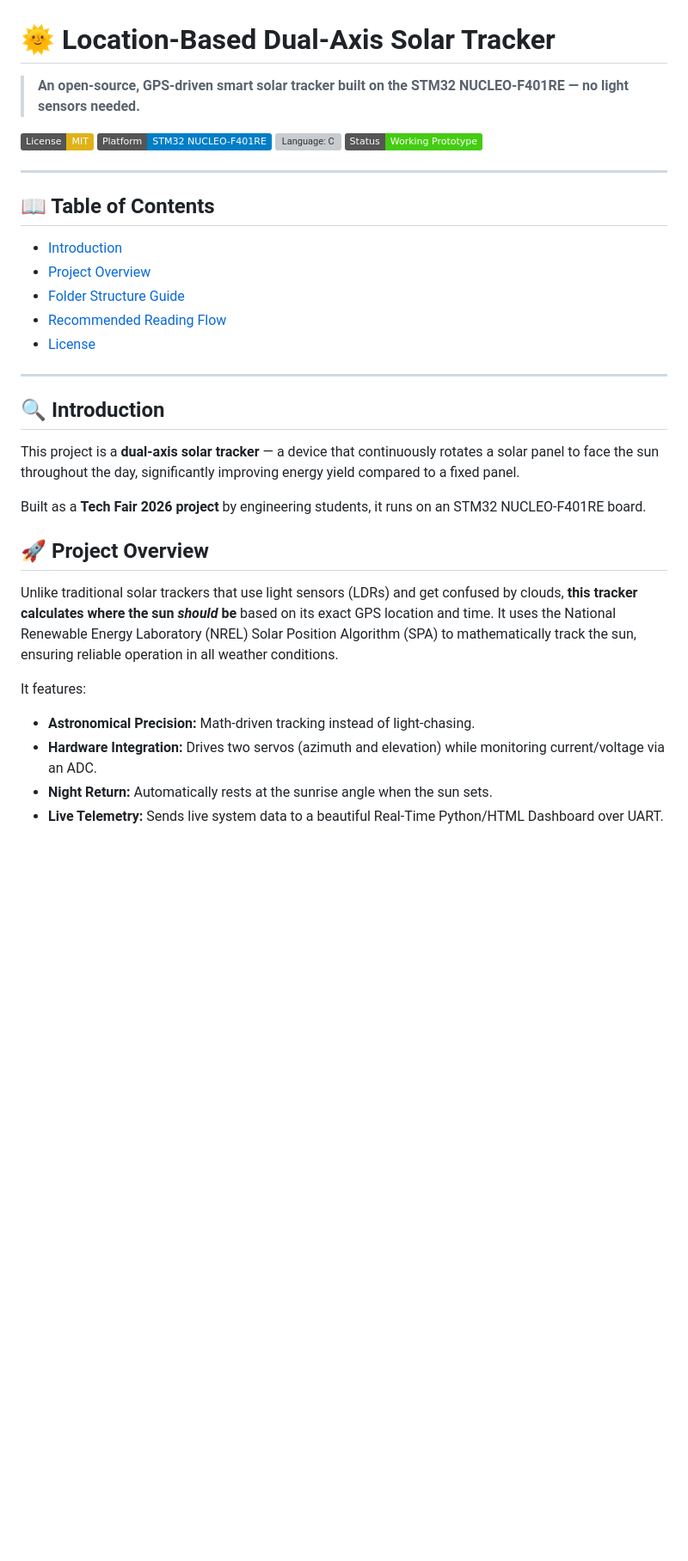
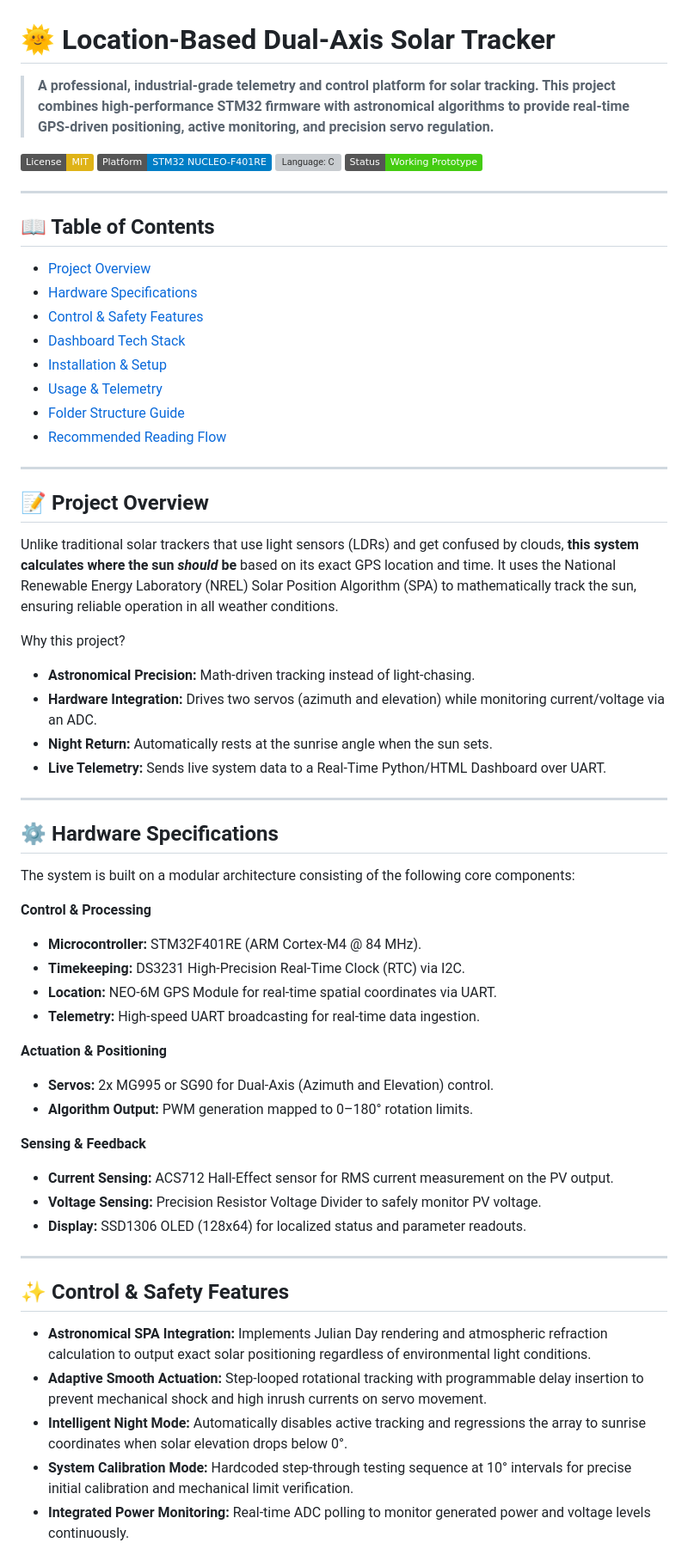
Before and after one commit to patnana-tarun/Location_Based_Solar_Tracker, a Markdown page: README.md, the part around one of its changes. Shown at 86% size. Drawn GitHub-style; badges without logos; blank space fills up the shorter version; grey boxes are pictures that could not be loaded.

```diff
--- a/README.md
+++ b/README.md
@@ -1,6 +1,6 @@
 # 🌞 Location-Based Dual-Axis Solar Tracker
 
-> **An open-source, GPS-driven smart solar tracker built on the STM32 NUCLEO-F401RE — no light sensors needed.**
+> **A professional, industrial-grade telemetry and control platform for solar tracking. This project combines high-performance STM32 firmware with astronomical algorithms to provide real-time GPS-driven positioning, active monitoring, and precision servo regulation.**
 
 [![License: MIT](https://img.shields.io/badge/License-MIT-yellow.svg)](LICENSE)
 [![Platform: STM32](https://img.shields.io/badge/Platform-STM32%20NUCLEO--F401RE-blue.svg)](https://www.st.com/en/evaluation-tools/nucleo-f401re.html)
@@ -11,26 +11,55 @@
 
 ## 📖 Table of Contents
 
-- [Introduction](#-introduction)
 - [Project Overview](#-project-overview)
-- [Folder Structure Guide](#-folder-structure-guide)
-- [Recommended Reading Flow](#-recommended-reading-flow)
-- [License](#-license)
+- [Hardware Specifications](#%EF%B8%8F-hardware-specifications)
+- [Control & Safety Features](#-control--safety-features)
+- [Dashboard Tech Stack](#-dashboard-tech-stack)
+- [Installation & Setup](#-installation--setup)
+- [Usage & Telemetry](#-usage--telemetry)
+- [Folder Structure Guide](#%EF%B8%8F-folder-structure-guide)
+- [Recommended Reading Flow](#%EF%B8%8F-recommended-reading-flow)
 
 ---
 
-## 🔍 Introduction
+## 📝 Project Overview
 
-This project is a **dual-axis solar tracker** — a device that continuously rotates a solar panel to face the sun throughout the day, significantly improving energy yield compared to a fixed panel.
+Unlike traditional solar trackers that use light sensors (LDRs) and get confused by clouds, **this system calculates where the sun _should_ be** based on its exact GPS location and time. It uses the National Renewable Energy Laboratory (NREL) Solar Position Algorithm (SPA) to mathematically track the sun, ensuring reliable operation in all weather conditions.
 
-Built as a **Tech Fair 2026 project** by engineering students, it runs on an STM32 NUCLEO-F401RE board.
-
-## 🚀 Project Overview
-
-Unlike traditional solar trackers that use light sensors (LDRs) and get confused by clouds, **this tracker calculates where the sun _should_ be** based on its exact GPS location and time. It uses the National Renewable Energy Laboratory (NREL) Solar Position Algorithm (SPA) to mathematically track the sun, ensuring reliable operation in all weather conditions.
-
-It features:
+Why this project?
 - **Astronomical Precision:** Math-driven tracking instead of light-chasing.
 - **Hardware Integration:** Drives two servos (azimuth and elevation) while monitoring current/voltage via an ADC.
 - **Night Return:** Automatically rests at the sunrise angle when the sun sets.
-- **Live Telemetry:** Sends live system data to a beautiful Real-Time Python/HTML Dashboard over UART.
+- **Live Telemetry:** Sends live system data to a Real-Time Python/HTML Dashboard over UART.
+
+---
+
+## ⚙️ Hardware Specifications
+
+The system is built on a modular architecture consisting of the following core components:
+
+**Control & Processing**
+- **Microcontroller:** STM32F401RE (ARM Cortex-M4 @ 84 MHz).
+- **Timekeeping:** DS3231 High-Precision Real-Time Clock (RTC) via I2C.
+- **Location:** NEO-6M GPS Module for real-time spatial coordinates via UART.
+- **Telemetry:** High-speed UART broadcasting for real-time data ingestion.
+
+**Actuation & Positioning**
+- **Servos:** 2x MG995 or SG90 for Dual-Axis (Azimuth and Elevation) control.
+- **Algorithm Output:** PWM generation mapped to 0–180° rotation limits.
+
+**Sensing & Feedback**
+- **Current Sensing:** ACS712 Hall-Effect sensor for RMS current measurement on the PV output.
+- **Voltage Sensing:** Precision Resistor Voltage Divider to safely monitor PV voltage.
+- **Display:** SSD1306 OLED (128x64) for localized status and parameter readouts.
+
+---
+
+## ✨ Control & Safety Features
+
+- **Astronomical SPA Integration:** Implements Julian Day rendering and atmospheric refraction calculation to output exact solar positioning regardless of environmental light conditions.
+- **Adaptive Smooth Actuation:** Step-looped rotational tracking with programmable delay insertion to prevent mechanical shock and high inrush currents on servo movement.
+- **Intelligent Night Mode:** Automatically disables active tracking and regressions the array to sunrise coordinates when solar elevation drops below 0°.
+- **System Calibration Mode:** Hardcoded step-through testing sequence at 10° intervals for precise initial calibration and mechanical limit verification.
+- **Integrated Power Monitoring:** Real-time ADC polling to monitor generated power and voltage levels continuously.
+
```
Also changed, not shown: other parts of README.md (+53 -9 lines).
